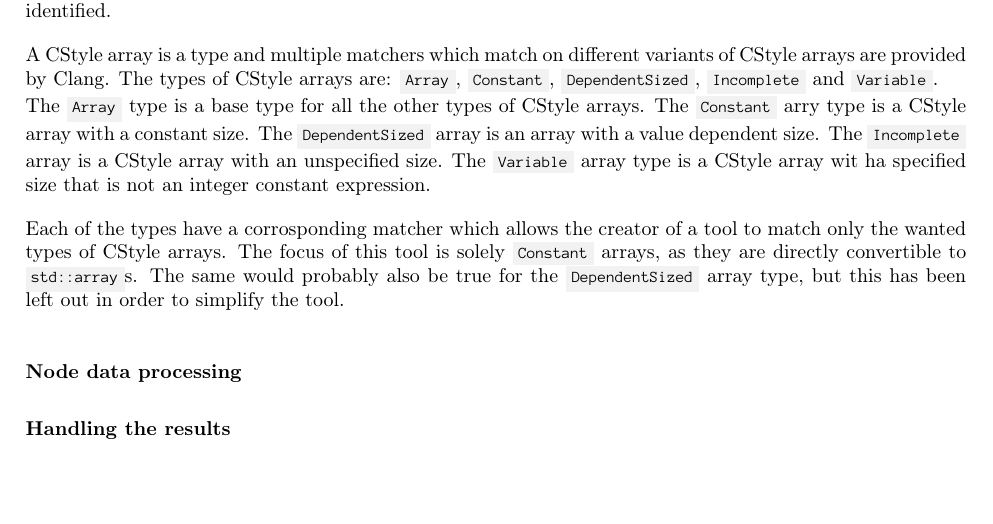
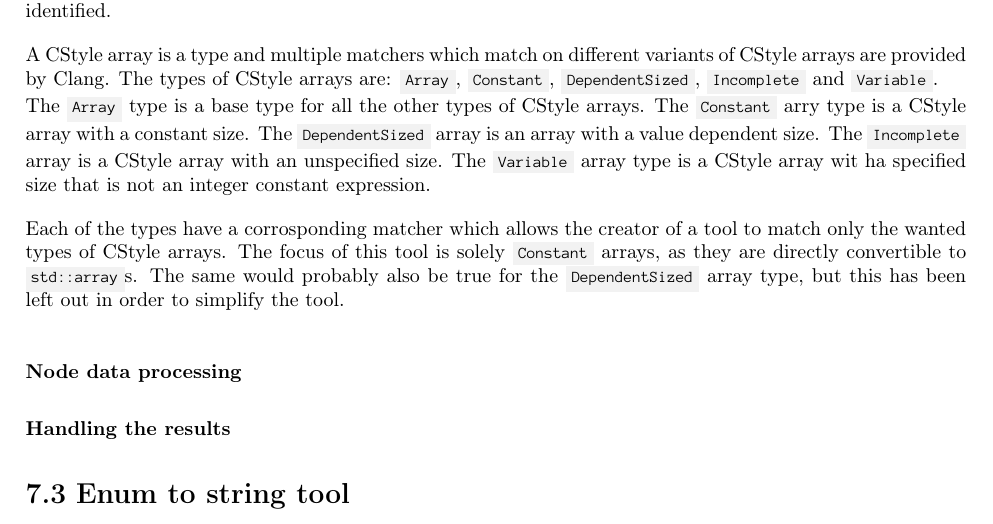
Before and after one commit to mortenhaahr/RD, a LaTeX document (report/main.tex, which reads report/085tool_examples/040enum_to_string.tex): part of page 23 of 27, cut so that both start at the same text. Compiled offline with pdfLaTeX.

Commit message:
Added enum2string tool

```diff
--- /dev/null
+++ b/report/085tool_examples/040enum_to_string.tex
@@ -0,0 +1 @@
+\section{Enum to string tool}
```
Also changed, not shown: report/main.tex (+1 -0 lines).
